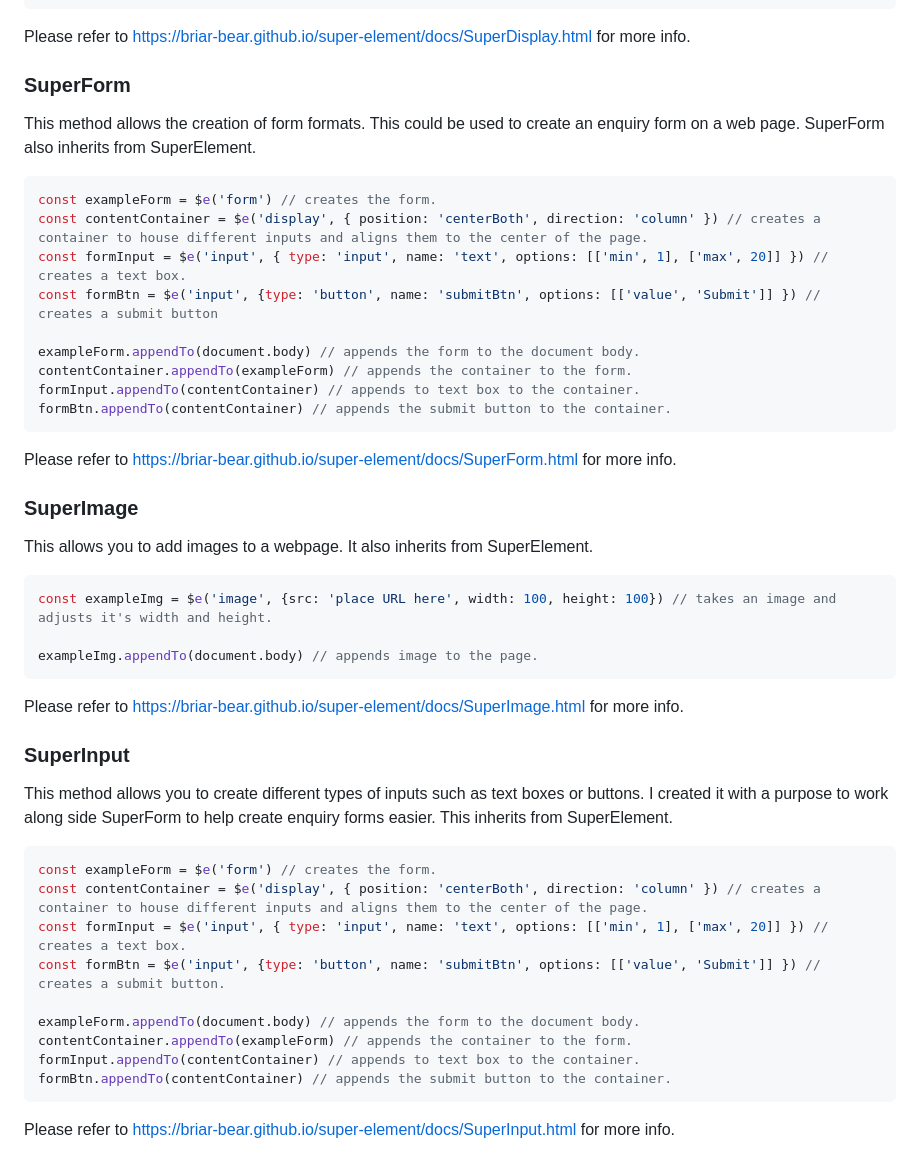
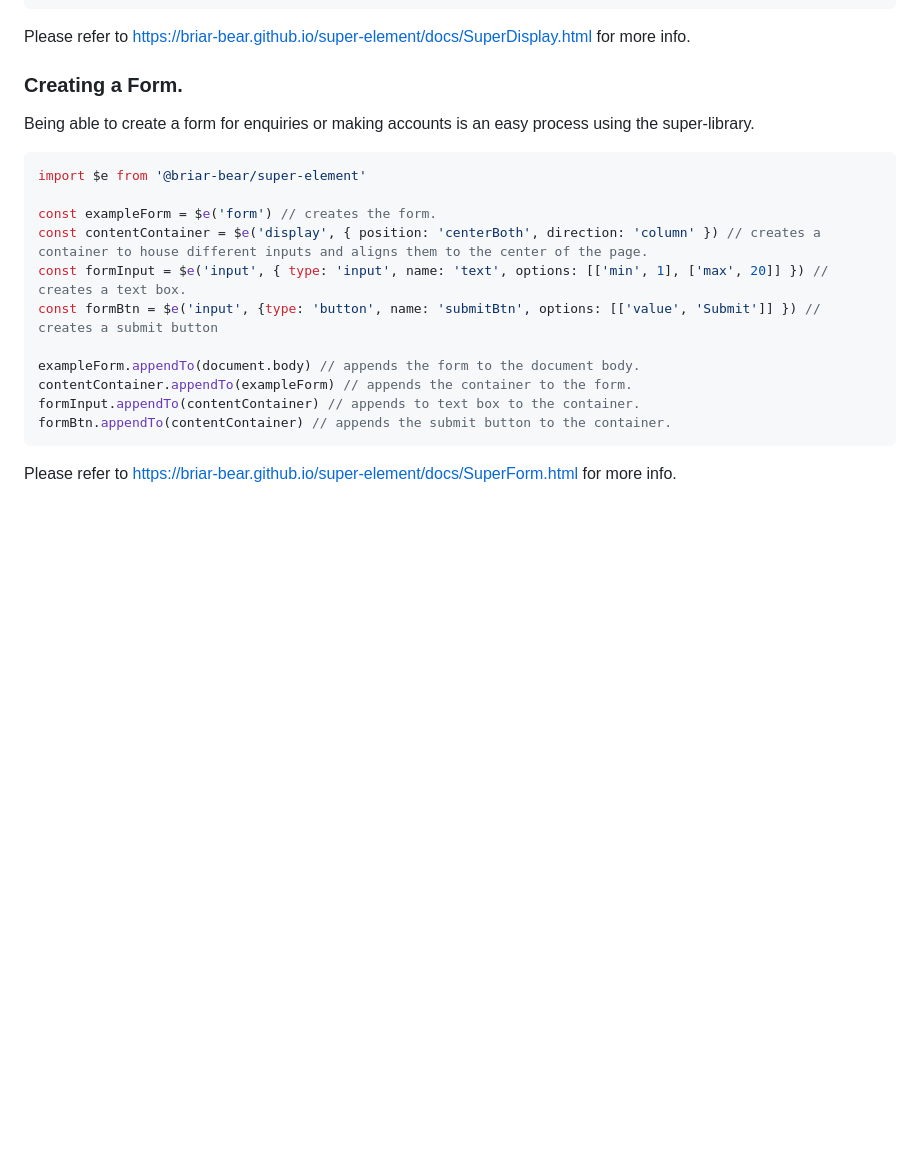
Before and after one commit to Briar-Bear/oop-practice, a Markdown page: README.md, the part around the change printed below. GitHub-like rendering; blank space fills up the shorter version.

````diff
--- a/README.md
+++ b/README.md
@@ -62,11 +90,13 @@ contentContainer.appendTo(document.body) // appends container to the page
 
 Please refer to https://briar-bear.github.io/super-element/docs/SuperDisplay.html for more info.
 
-### SuperForm
+### Creating a Form.
 
-This method allows the creation of form formats. This could be used to create an enquiry form on a web page. SuperForm also inherits from SuperElement.
+Being able to create a form for enquiries or making accounts is an easy process using the super-library.
 
 ```javascript
+import $e from '@briar-bear/super-element'
+
 const exampleForm = $e('form') // creates the form.
 const contentContainer = $e('display', { position: 'centerBoth', direction: 'column' }) // creates a container to house different inputs and aligns them to the center of the page.
 const formInput = $e('input', { type: 'input', name: 'text', options: [['min', 1], ['max', 20]] }) // creates a text box.
@@ -79,33 +109,3 @@ formBtn.appendTo(contentContainer) // appends the submit button to the container
 ```
 
 Please refer to https://briar-bear.github.io/super-element/docs/SuperForm.html for more info.
-
-### SuperImage
-
-This allows you to add images to a webpage. It also inherits from SuperElement.
-
-```javascript
-const exampleImg = $e('image', {src: 'place URL here', width: 100, height: 100}) // takes an image and adjusts it's width and height.
-
-exampleImg.appendTo(document.body) // appends image to the page.
-```
-
-Please refer to https://briar-bear.github.io/super-element/docs/SuperImage.html for more info.
-
-### SuperInput
-
-This method allows you to create different types of inputs such as text boxes or buttons. I created it with a purpose to work along side SuperForm to help create enquiry forms easier. This inherits from SuperElement.
-
-```javascript
-const exampleForm = $e('form') // creates the form.
-const contentContainer = $e('display', { position: 'centerBoth', direction: 'column' }) // creates a container to house different inputs and aligns them to the center of the page.
-const formInput = $e('input', { type: 'input', name: 'text', options: [['min', 1], ['max', 20]] }) // creates a text box.
-const formBtn = $e('input', {type: 'button', name: 'submitBtn', options: [['value', 'Submit']] }) // creates a submit button.
-
-exampleForm.appendTo(document.body) // appends the form to the document body.
-contentContainer.appendTo(exampleForm) // appends the container to the form.
-formInput.appendTo(contentContainer) // appends to text box to the container.
-formBtn.appendTo(contentContainer) // appends the submit button to the container.
-```
-
-Please refer to https://briar-bear.github.io/super-element/docs/SuperInput.html for more info.
````
Also changed, not shown: other parts of README.md (+36 -8 lines).
